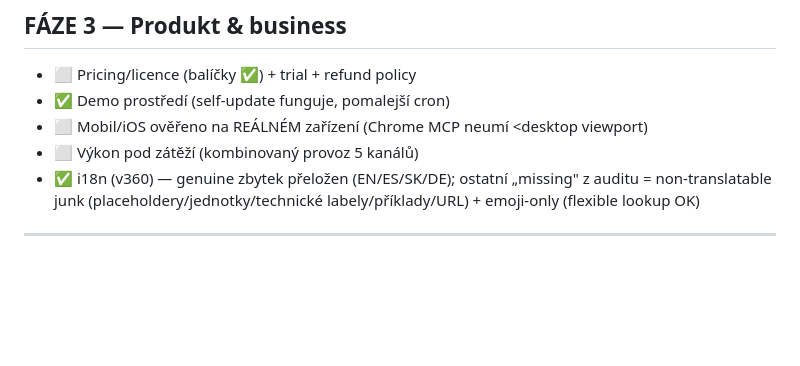
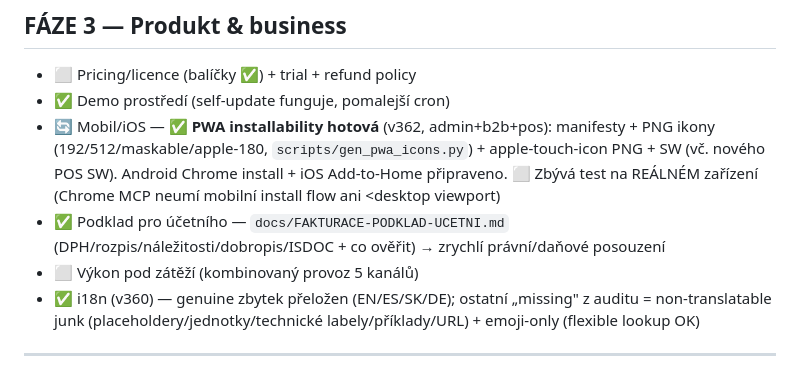
Before and after one commit to Chossekilla/appek, a Markdown page: docs/PRE-SALE-CHECKLIST.md, the part around the change. GitHub-like rendering; blank space fills up the shorter version.

Commit message:
docs: checklist — PWA install (Android+iOS) hotová + podklad pro účetního (v362)
Co-Authored-By: Claude Opus 4.8 <noreply@anthropic.com>

```diff
--- a/docs/PRE-SALE-CHECKLIST.md
+++ b/docs/PRE-SALE-CHECKLIST.md
@@ -55,7 +55,8 @@ Model nasazení: **self-hosted, 1 instalace = 1 zákazník = vlastní DB** → c
 ## FÁZE 3 — Produkt & business
 - ⬜ Pricing/licence (balíčky ✅) + trial + refund policy
 - ✅ Demo prostředí (self-update funguje, pomalejší cron)
-- ⬜ Mobil/iOS ověřeno na REÁLNÉM zařízení (Chrome MCP neumí <desktop viewport)
+- 🔄 Mobil/iOS — ✅ **PWA installability hotová** (v362, admin+b2b+pos): manifesty + PNG ikony (192/512/maskable/apple-180, `scripts/gen_pwa_icons.py`) + apple-touch-icon PNG + SW (vč. nového POS SW). Android Chrome install + iOS Add-to-Home připraveno. ⬜ Zbývá test na REÁLNÉM zařízení (Chrome MCP neumí mobilní install flow ani <desktop viewport)
+- ✅ Podklad pro účetního — `docs/FAKTURACE-PODKLAD-UCETNI.md` (DPH/rozpis/náležitosti/dobropis/ISDOC + co ověřit) → zrychlí právní/daňové posouzení
 - ⬜ Výkon pod zátěží (kombinovaný provoz 5 kanálů)
 - ✅ i18n (v360) — genuine zbytek přeložen (EN/ES/SK/DE); ostatní „missing" z auditu = non-translatable junk (placeholdery/jednotky/technické labely/příklady/URL) + emoji-only (flexible lookup OK)
 
```
